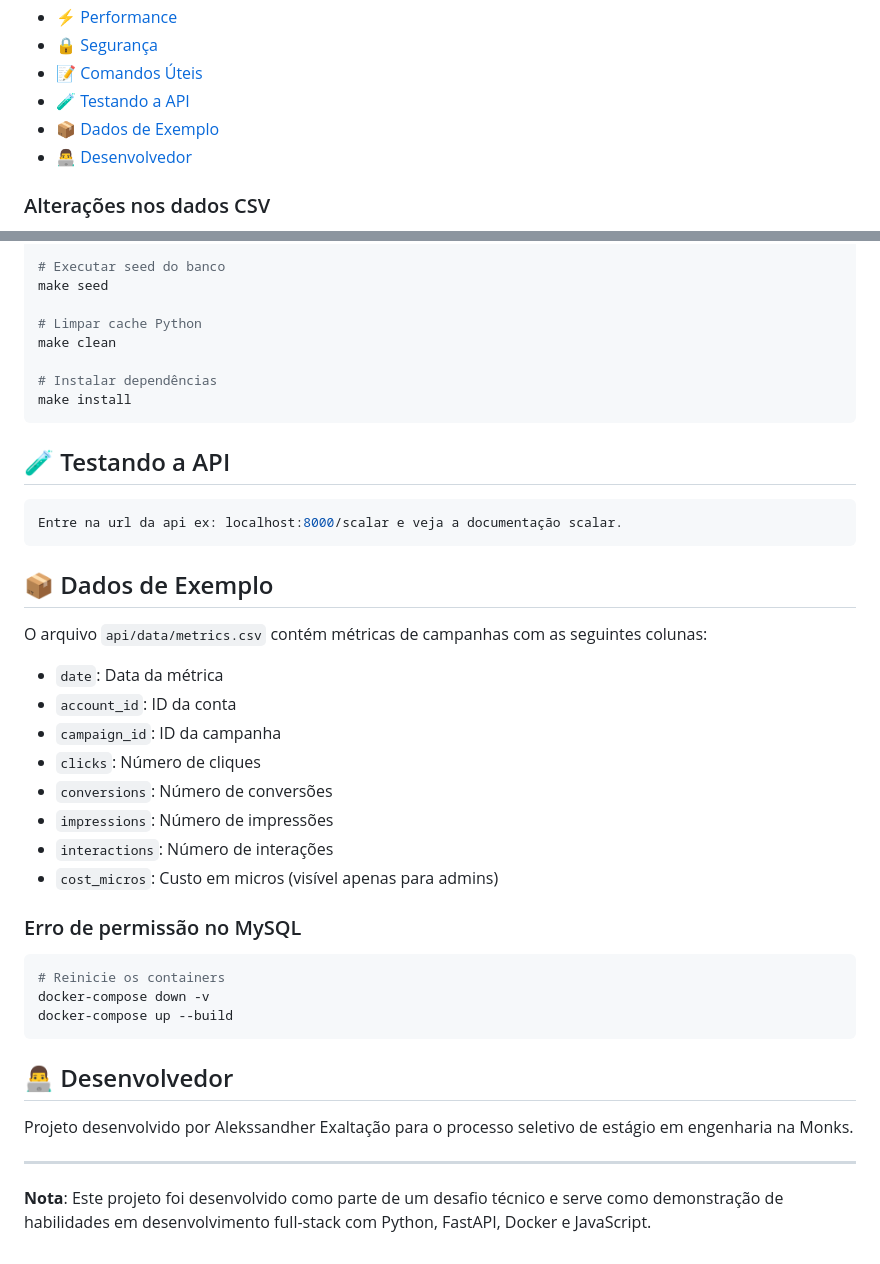
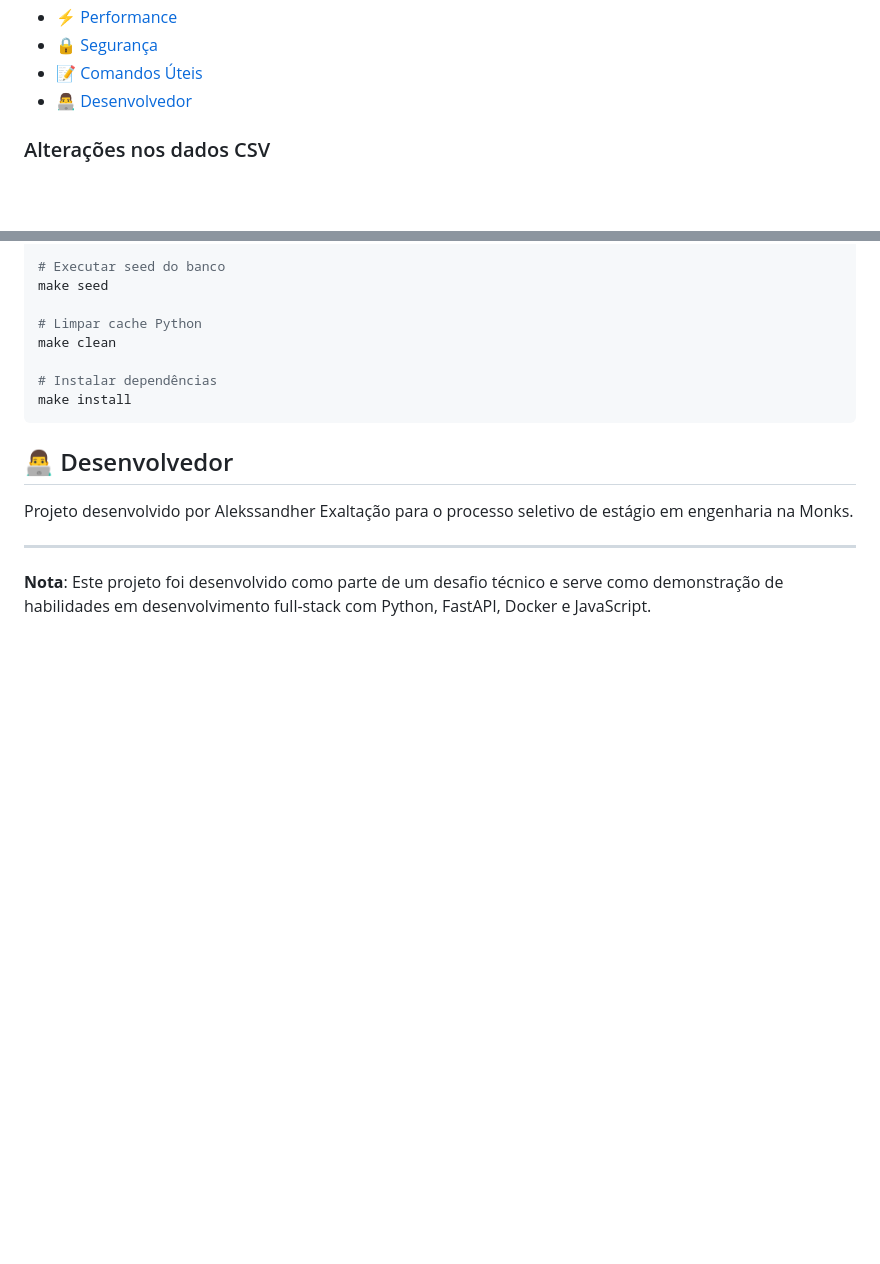
Before and after one commit to Alekssandher/desafio_tecnico_monks, a Markdown page: README.md, 2 parts joined by grey strips. GitHub-like rendering; blank space fills up the shorter version.

````diff
--- a/README.md
+++ b/README.md
@@ -22,8 +22,6 @@
 - [⚡ Performance](#-performance)
 - [🔒 Segurança](#-segurança)
 - [📝 Comandos Úteis](#-comandos-úteis)
-- [🧪 Testando a API](#-testando-a-api)
-- [📦 Dados de Exemplo](#-dados-de-exemplo)
 - [👨‍💻 Desenvolvedor](#-desenvolvedor)
 
 ### Alterações nos dados CSV
@@ -263,31 +261,6 @@ make clean
 make install
 ```
 
-## 🧪 Testando a API
-
-```bash
-Entre na url da api ex: localhost:8000/scalar e veja a documentação scalar.
-```
-
-## 📦 Dados de Exemplo
-
-O arquivo `api/data/metrics.csv` contém métricas de campanhas com as seguintes colunas:
-- `date`: Data da métrica
-- `account_id`: ID da conta
-- `campaign_id`: ID da campanha
-- `clicks`: Número de cliques
-- `conversions`: Número de conversões
-- `impressions`: Número de impressões
-- `interactions`: Número de interações
-- `cost_micros`: Custo em micros (visível apenas para admins)
-
-### Erro de permissão no MySQL
-```bash
-# Reinicie os containers
-docker-compose down -v
-docker-compose up --build
-```
-
 ## 👨‍💻 Desenvolvedor
 
 Projeto desenvolvido por Alekssandher Exaltação para o processo seletivo de estágio em engenharia na Monks.
````
